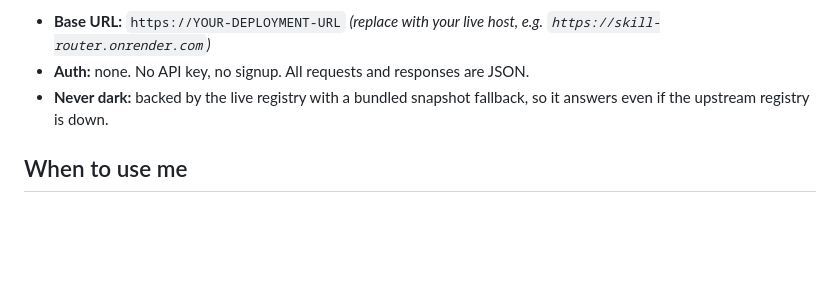
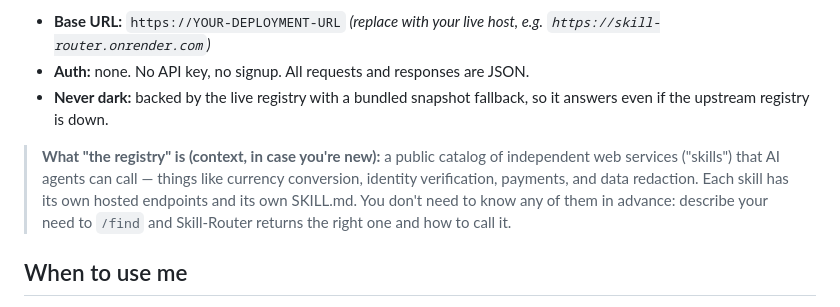
Before and after one commit to SwasthikaDev/skill-router, a Markdown page: SKILL.md, the part around the change. Drawn GitHub-style; blank space fills up the shorter version.

Commit message:
SKILL.md: add cold-read context so a context-free agent understands 'registry'

```diff
--- a/SKILL.md
+++ b/SKILL.md
@@ -10,6 +10,13 @@ directory by hand.
 - **Base URL:** `https://YOUR-DEPLOYMENT-URL` *(replace with your live host, e.g. `https://skill-router.onrender.com`)*
 - **Auth:** none. No API key, no signup. All requests and responses are JSON.
 - **Never dark:** backed by the live registry with a bundled snapshot fallback, so it answers even if the upstream registry is down.
+
+> **What "the registry" is (context, in case you're new):** a public catalog of
+> independent web services ("skills") that AI agents can call — things like currency
+> conversion, identity verification, payments, and data redaction. Each skill has its
+> own hosted endpoints and its own SKILL.md. You don't need to know any of them in
+> advance: describe your need to `/find` and Skill-Router returns the right one and
+> how to call it.
 
 ## When to use me
 
```
